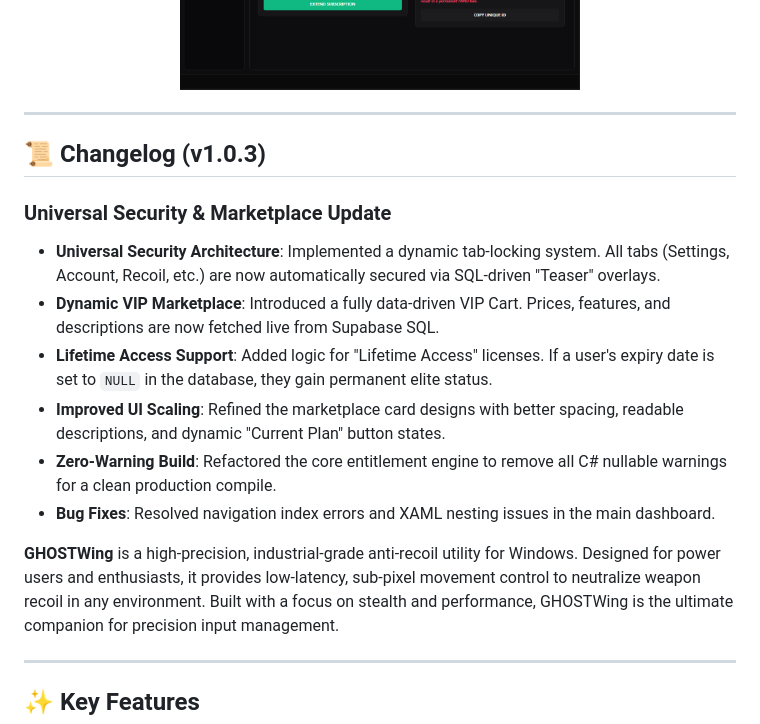
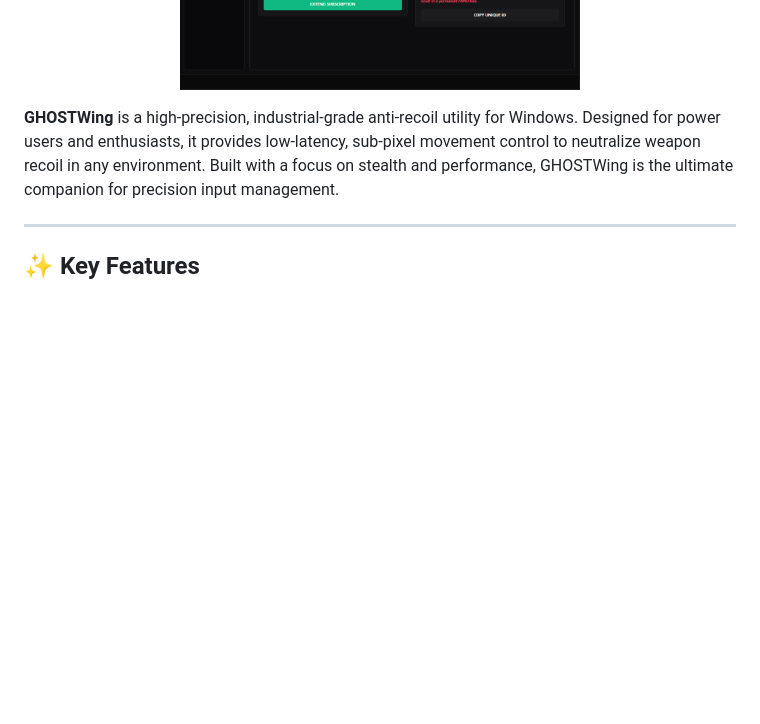
Before and after one commit to punisher-303/GHOSTWing, a Markdown page: README.md, the part around the change. Drawn GitHub-style; blank space fills up the shorter version.

```diff
--- a/README.md
+++ b/README.md
@@ -14,16 +14,6 @@
   <img src="Screenshots4.png" alt="GHOSTWing UI 4" width="400">
 </p>
 
----
-
-## 📜 Changelog (v1.0.3)
-### **Universal Security & Marketplace Update**
-- **Universal Security Architecture**: Implemented a dynamic tab-locking system. All tabs (Settings, Account, Recoil, etc.) are now automatically secured via SQL-driven "Teaser" overlays.
-- **Dynamic VIP Marketplace**: Introduced a fully data-driven VIP Cart. Prices, features, and descriptions are now fetched live from Supabase SQL.
-- **Lifetime Access Support**: Added logic for "Lifetime Access" licenses. If a user's expiry date is set to `NULL` in the database, they gain permanent elite status.
-- **Improved UI Scaling**: Refined the marketplace card designs with better spacing, readable descriptions, and dynamic "Current Plan" button states.
-- **Zero-Warning Build**: Refactored the core entitlement engine to remove all C# nullable warnings for a clean production compile.
-- **Bug Fixes**: Resolved navigation index errors and XAML nesting issues in the main dashboard.
 
 **GHOSTWing** is a high-precision, industrial-grade anti-recoil utility for Windows. Designed for power users and enthusiasts, it provides low-latency, sub-pixel movement control to neutralize weapon recoil in any environment. Built with a focus on stealth and performance, GHOSTWing is the ultimate companion for precision input management.
 
```
